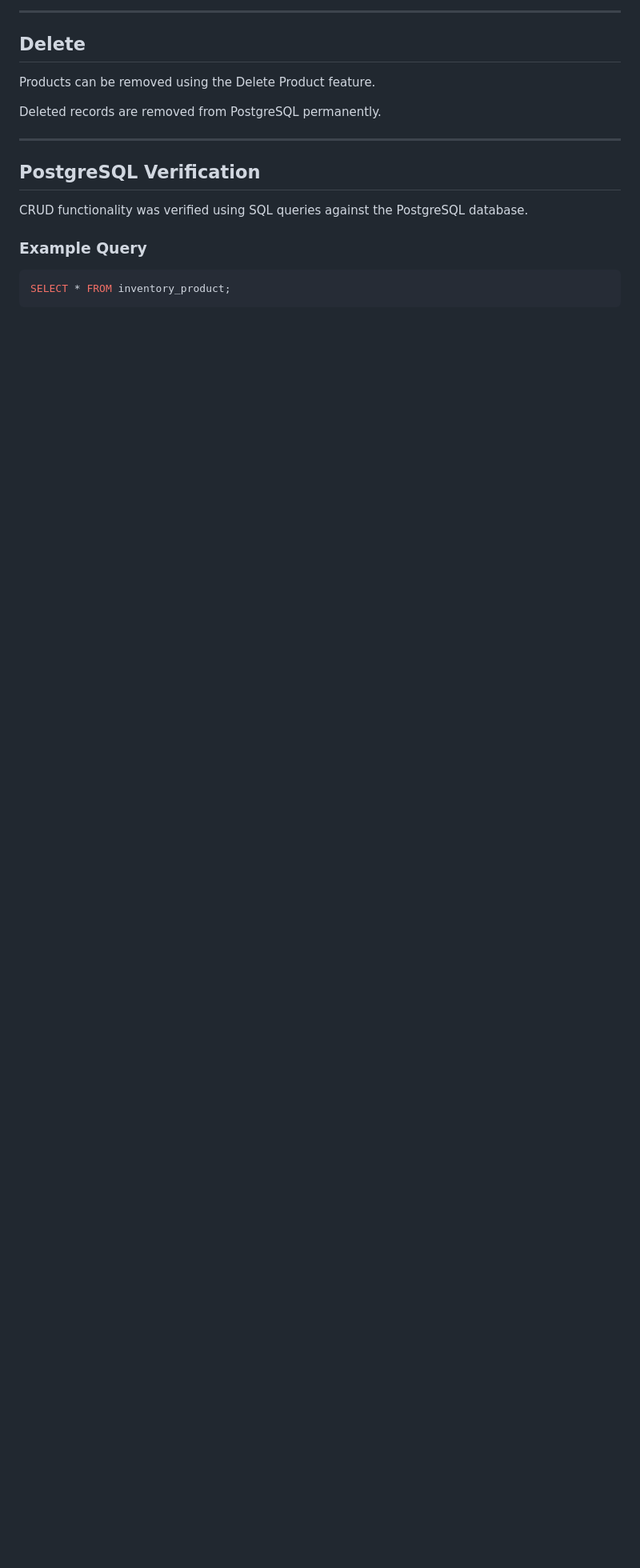
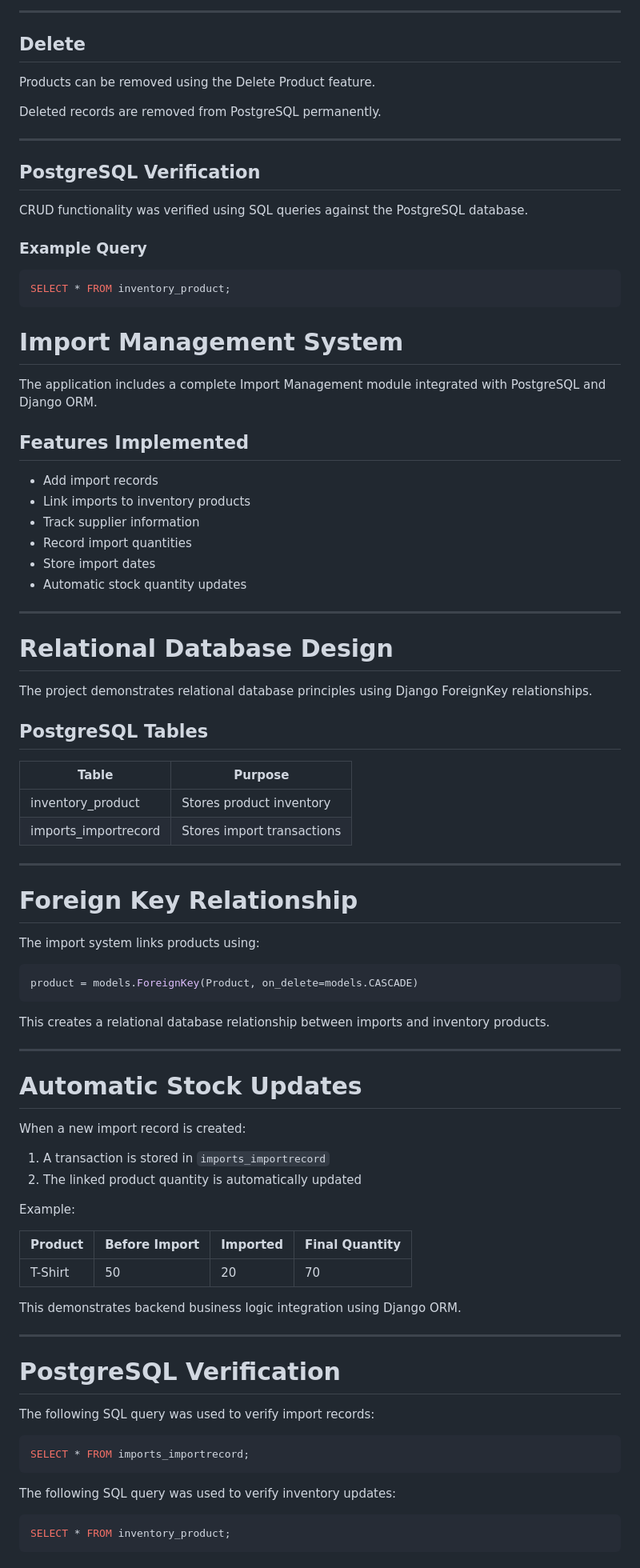
Before and after one commit to HlengiweNcube/django_project, a Markdown page: README.md, the part around one of its changes. Shown at 80% size. GitHub-like rendering; blank space fills up the shorter version.

````diff
--- a/README.md
+++ b/README.md
@@ -530,3 +530,75 @@ CRUD functionality was verified using SQL queries against the PostgreSQL databas
 ```sql
 SELECT * FROM inventory_product;
 ```
+
+# Import Management System
+
+The application includes a complete Import Management module integrated with PostgreSQL and Django ORM.
+
+## Features Implemented
+
+- Add import records
+- Link imports to inventory products
+- Track supplier information
+- Record import quantities
+- Store import dates
+- Automatic stock quantity updates
+
+---
+
+# Relational Database Design
+
+The project demonstrates relational database principles using Django ForeignKey relationships.
+
+## PostgreSQL Tables
+
+| Table | Purpose |
+|---|---|
+| inventory_product | Stores product inventory |
+| imports_importrecord | Stores import transactions |
+
+---
+
+# Foreign Key Relationship
+
+The import system links products using:
+
+```python
+product = models.ForeignKey(Product, on_delete=models.CASCADE)
+```
+
+This creates a relational database relationship between imports and inventory products.
+
+---
+
+# Automatic Stock Updates
+
+When a new import record is created:
+
+1. A transaction is stored in `imports_importrecord`
+2. The linked product quantity is automatically updated
+
+Example:
+
+| Product | Before Import | Imported | Final Quantity |
+|---|---|---|---|
+| T-Shirt | 50 | 20 | 70 |
+
+This demonstrates backend business logic integration using Django ORM.
+
+---
+
+# PostgreSQL Verification
+
+The following SQL query was used to verify import records:
+
+```sql
+SELECT * FROM imports_importrecord;
+```
+
+The following SQL query was used to verify inventory updates:
+
+```sql
+SELECT * FROM inventory_product;
+```
+
````
Also changed, not shown: other parts of README.md (+21 -0 lines).
